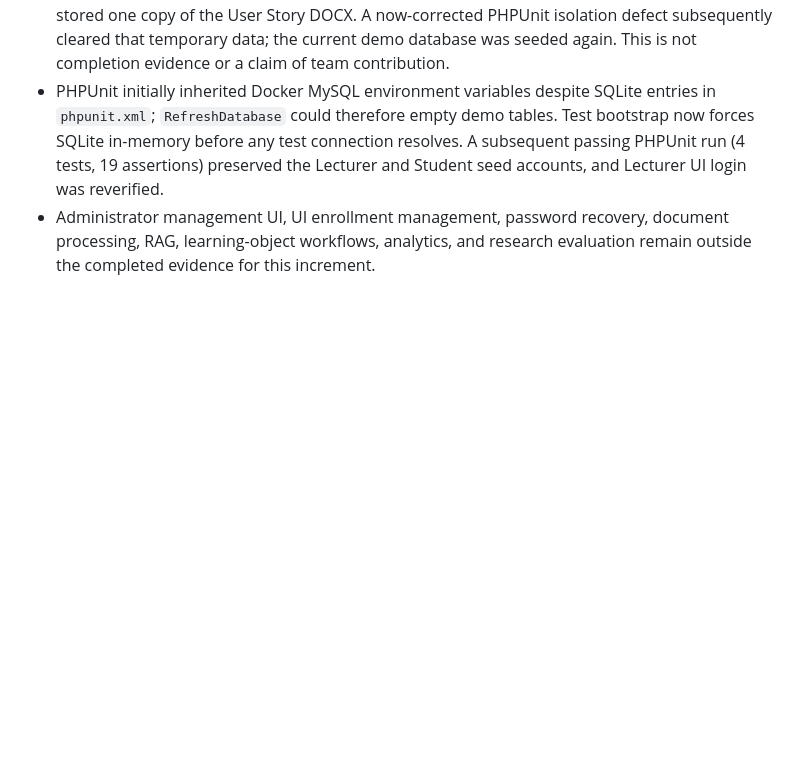
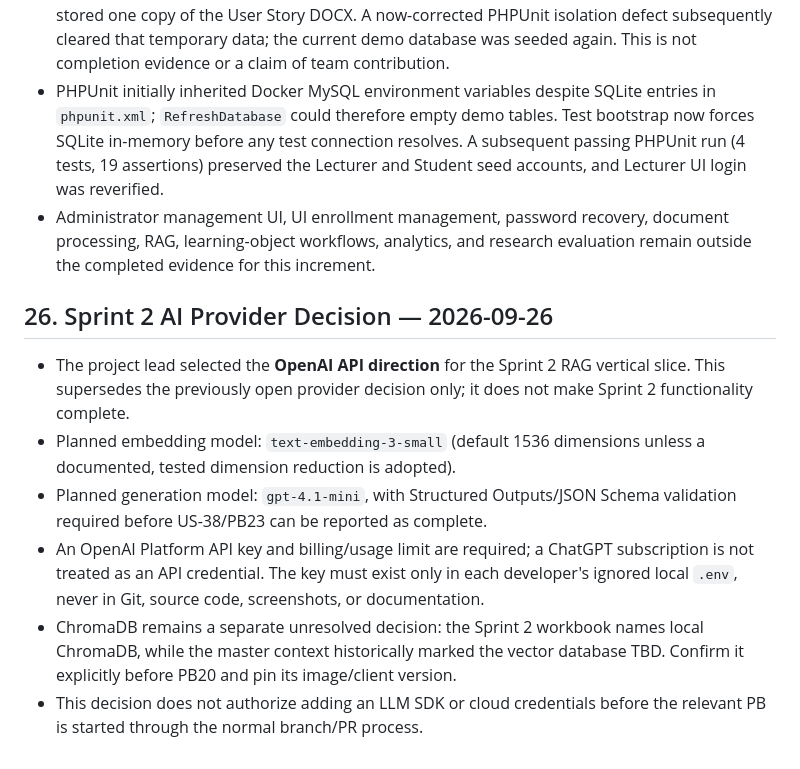
Before and after one commit to TrieuNguyen1704/FLTS, a Markdown page: PROJECT_CONTEXT.md, the part around the change. Drawn GitHub-style; blank space fills up the shorter version.

Commit message:
docs: record Sprint 2 OpenAI provider decision

```diff
--- a/PROJECT_CONTEXT.md
+++ b/PROJECT_CONTEXT.md
@@ -1077,3 +1077,12 @@ FLTS is not 'an AI that replaces lecturers'. It is a document-grounded learning-
 - Integration testing created Lecturer-owned course `UI-2609 — Sprint 1 Interface Review` and stored one copy of the User Story DOCX. A now-corrected PHPUnit isolation defect subsequently cleared that temporary data; the current demo database was seeded again. This is not completion evidence or a claim of team contribution.
 - PHPUnit initially inherited Docker MySQL environment variables despite SQLite entries in `phpunit.xml`; `RefreshDatabase` could therefore empty demo tables. Test bootstrap now forces SQLite in-memory before any test connection resolves. A subsequent passing PHPUnit run (4 tests, 19 assertions) preserved the Lecturer and Student seed accounts, and Lecturer UI login was reverified.
 - Administrator management UI, UI enrollment management, password recovery, document processing, RAG, learning-object workflows, analytics, and research evaluation remain outside the completed evidence for this increment.
+
+## 26. Sprint 2 AI Provider Decision — 2026-09-26
+
+- The project lead selected the **OpenAI API direction** for the Sprint 2 RAG vertical slice. This supersedes the previously open provider decision only; it does not make Sprint 2 functionality complete.
+- Planned embedding model: `text-embedding-3-small` (default 1536 dimensions unless a documented, tested dimension reduction is adopted).
+- Planned generation model: `gpt-4.1-mini`, with Structured Outputs/JSON Schema validation required before US-38/PB23 can be reported as complete.
+- An OpenAI Platform API key and billing/usage limit are required; a ChatGPT subscription is not treated as an API credential. The key must exist only in each developer's ignored local `.env`, never in Git, source code, screenshots, or documentation.
+- ChromaDB remains a separate unresolved decision: the Sprint 2 workbook names local ChromaDB, while the master context historically marked the vector database TBD. Confirm it explicitly before PB20 and pin its image/client version.
+- This decision does not authorize adding an LLM SDK or cloud credentials before the relevant PB is started through the normal branch/PR process.
```
Also changed, not shown: docs/SPRINT_2_EXECUTION_PLAN.md (+2 -2 lines).
